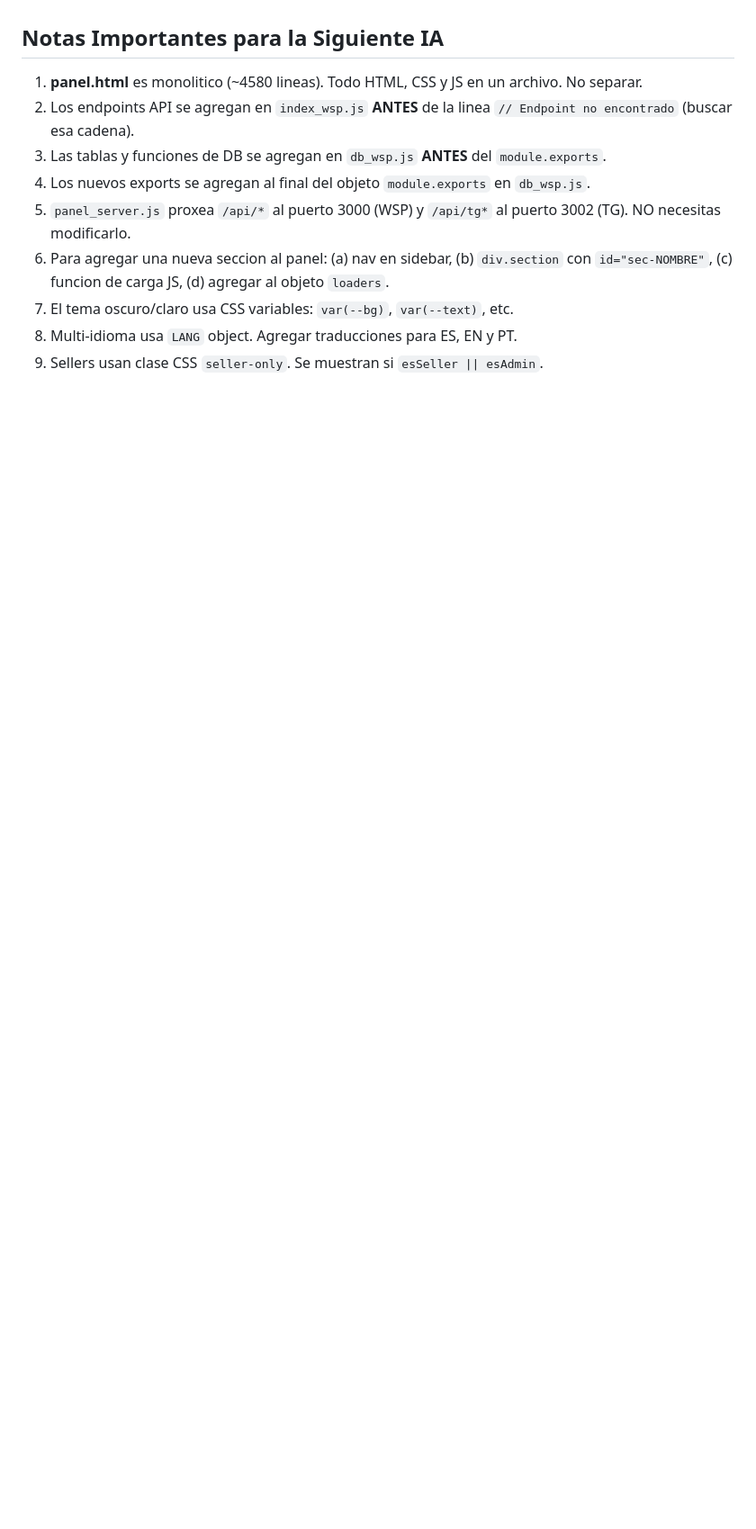
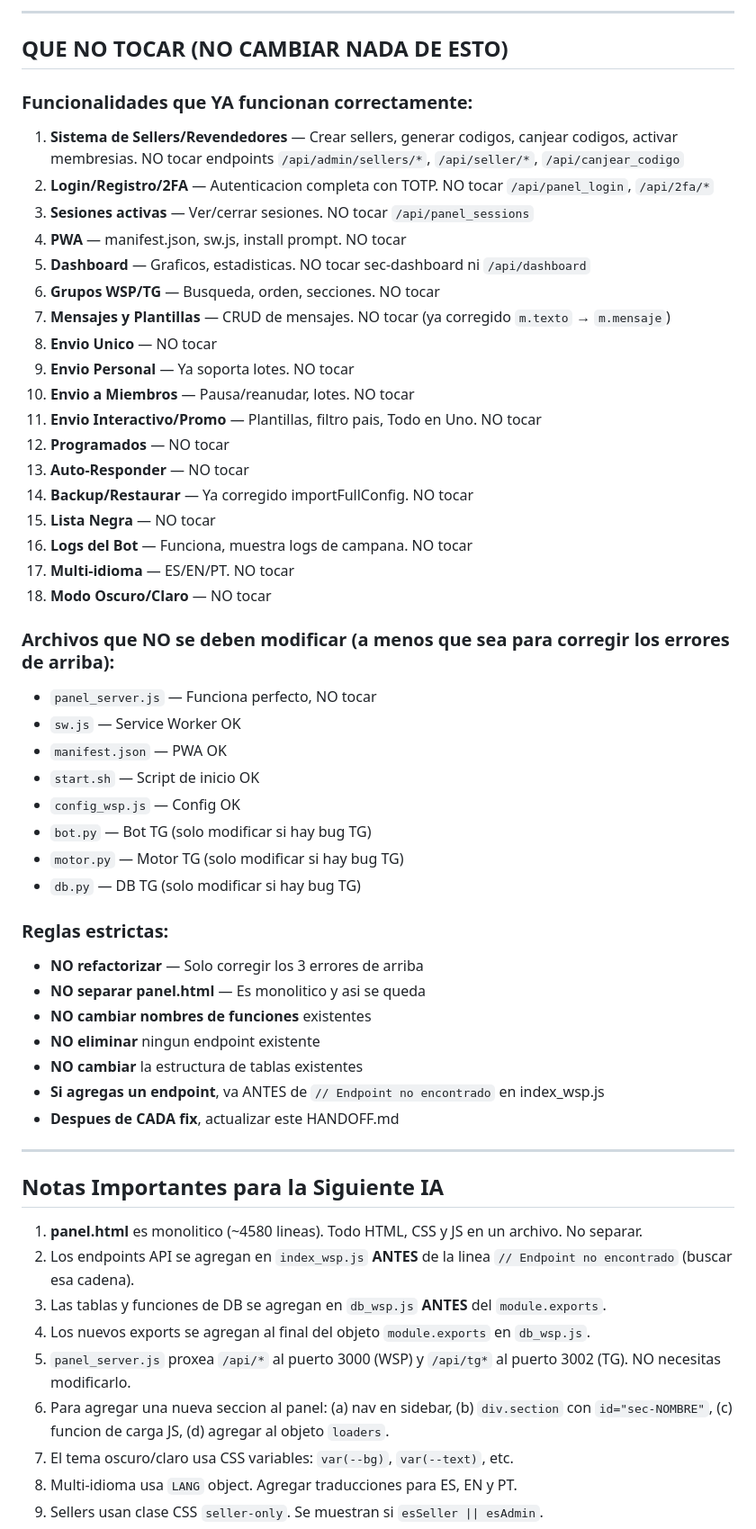
Before and after one commit to diegolopezrk4-cloud/BotSpam1, a Markdown page: HANDOFF.md, the part around one of its changes. Shown at 90% size. Rendered like a GitHub page; blank space fills up the shorter version.

Commit message:
docs: HANDOFF actualizado con errores pendientes, que NO tocar, y todos los comandos
Co-Authored-By: Devin AI <158243242+devin-ai-integration[bot]@users.noreply.github.com>

```diff
--- a/HANDOFF.md
+++ b/HANDOFF.md
@@ -357,3 +389,48 @@ Bot de WhatsApp + Telegram para envio masivo, gestion de grupos, campanas automa
+---
+
+## QUE NO TOCAR (NO CAMBIAR NADA DE ESTO)
+
+### Funcionalidades que YA funcionan correctamente:
+1. **Sistema de Sellers/Revendedores** — Crear sellers, generar codigos, canjear codigos, activar membresias. NO tocar endpoints `/api/admin/sellers/*`, `/api/seller/*`, `/api/canjear_codigo`
+2. **Login/Registro/2FA** — Autenticacion completa con TOTP. NO tocar `/api/panel_login`, `/api/2fa/*`
+3. **Sesiones activas** — Ver/cerrar sesiones. NO tocar `/api/panel_sessions`
+4. **PWA** — manifest.json, sw.js, install prompt. NO tocar
+5. **Dashboard** — Graficos, estadisticas. NO tocar sec-dashboard ni `/api/dashboard`
+6. **Grupos WSP/TG** — Busqueda, orden, secciones. NO tocar
+7. **Mensajes y Plantillas** — CRUD de mensajes. NO tocar (ya corregido `m.texto` → `m.mensaje`)
+8. **Envio Unico** — NO tocar
+9. **Envio Personal** — Ya soporta lotes. NO tocar
+10. **Envio a Miembros** — Pausa/reanudar, lotes. NO tocar
+11. **Envio Interactivo/Promo** — Plantillas, filtro pais, Todo en Uno. NO tocar
+12. **Programados** — NO tocar
+13. **Auto-Responder** — NO tocar
+14. **Backup/Restaurar** — Ya corregido importFullConfig. NO tocar
+15. **Lista Negra** — NO tocar
+16. **Logs del Bot** — Funciona, muestra logs de campana. NO tocar
+17. **Multi-idioma** — ES/EN/PT. NO tocar
+18. **Modo Oscuro/Claro** — NO tocar
+
+### Archivos que NO se deben modificar (a menos que sea para corregir los errores de arriba):
+- `panel_server.js` — Funciona perfecto, NO tocar
+- `sw.js` — Service Worker OK
+- `manifest.json` — PWA OK
+- `start.sh` — Script de inicio OK
+- `config_wsp.js` — Config OK
+- `bot.py` — Bot TG (solo modificar si hay bug TG)
+- `motor.py` — Motor TG (solo modificar si hay bug TG)
+- `db.py` — DB TG (solo modificar si hay bug TG)
+
+### Reglas estrictas:
+- **NO refactorizar** — Solo corregir los 3 errores de arriba
+- **NO separar panel.html** — Es monolitico y asi se queda
+- **NO cambiar nombres de funciones** existentes
+- **NO eliminar** ningun endpoint existente
+- **NO cambiar** la estructura de tablas existentes
+- **Si agregas un endpoint**, va ANTES de `// Endpoint no encontrado` en index_wsp.js
+- **Despues de CADA fix**, actualizar este HANDOFF.md
+
+---
+
 ## Notas Importantes para la Siguiente IA
 1. **panel.html** es monolitico (~4580 lineas). Todo HTML, CSS y JS en un archivo. No separar.
 2. Los endpoints API se agregan en `index_wsp.js` **ANTES** de la linea `// Endpoint no encontrado` (buscar esa cadena).
```
Also changed, not shown: other parts of HANDOFF.md (+45 -1 lines).
